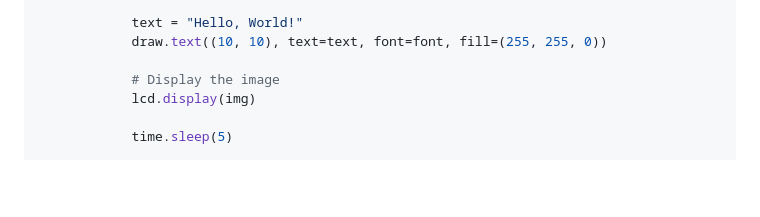
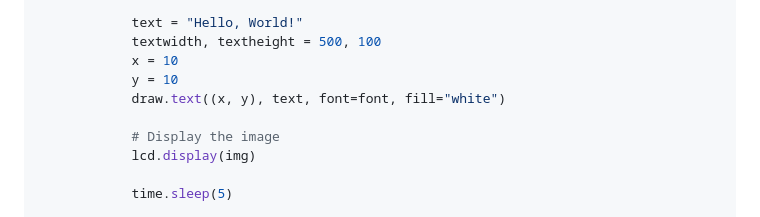
Before and after one commit to Nilcreator/FablabKannaiRobotClub, a Markdown page: NinjaRobotTireV3/pi0dispUserGuide.md, the part around the change. GitHub-like rendering; blank space fills up the shorter version.

```diff
--- a/NinjaRobotTireV3/pi0dispUserGuide.md
+++ b/NinjaRobotTireV3/pi0dispUserGuide.md
@@ -148,7 +148,10 @@ def main():
                 font = ImageFont.load_default()
 
             text = "Hello, World!"
-            draw.text((10, 10), text=text, font=font, fill=(255, 255, 0))
+            textwidth, textheight = 500, 100
+            x = 10
+            y = 10
+            draw.text((x, y), text, font=font, fill="white")
 
             # Display the image
             lcd.display(img)
```
